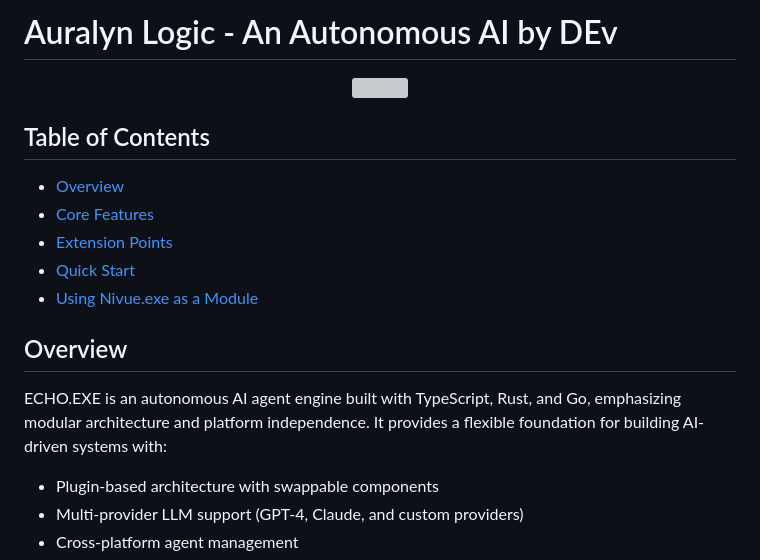
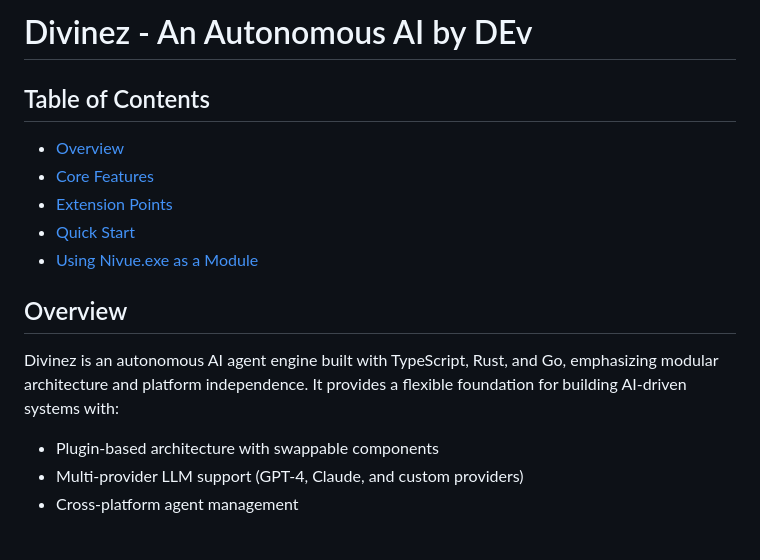
Before and after one commit to intelligentsupply/Auraly-Logic, a Markdown page: README.md, the part around the change printed below. Rendered like a GitHub page; blank space fills up the shorter version; grey boxes are pictures that could not be loaded.

```diff
--- a/README.md
+++ b/README.md
@@ -1,4 +1,4 @@
-# Auralyn Logic - An Autonomous AI by DEv
+# Divinez - An Autonomous AI by DEv
 
 <div align="center">
 
@@ -13,7 +12,7 @@
 - [Using Nivue.exe as a Module](#using-echoexe-as-a-module)
 
 ## Overview
-ECHO.EXE is an autonomous AI agent engine built with TypeScript, Rust, and Go, emphasizing modular architecture and platform independence. It provides a flexible foundation for building AI-driven systems with:
+Divinez is an autonomous AI agent engine built with TypeScript, Rust, and Go, emphasizing modular architecture and platform independence. It provides a flexible foundation for building AI-driven systems with:
 
 - Plugin-based architecture with swappable components
 - Multi-provider LLM support (GPT-4, Claude, and custom providers)
```
Also changed, not shown: other parts of README.md (+0 -1 lines).
